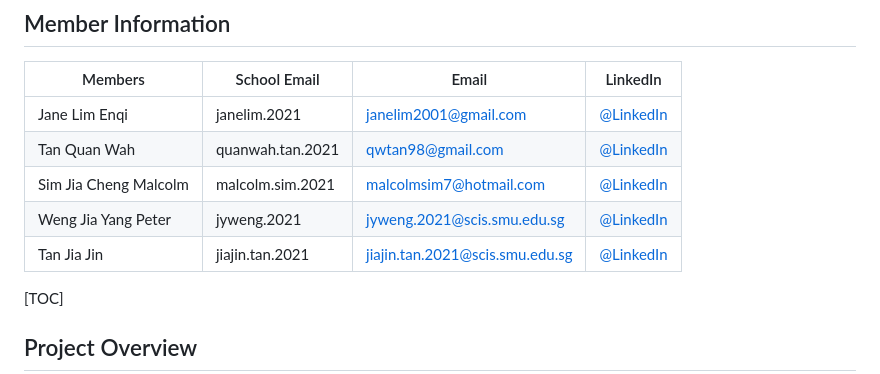
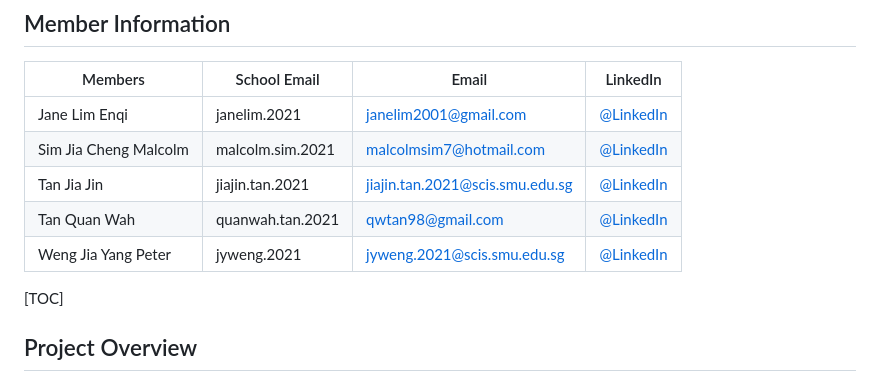
Before and after one commit to Janeleq/Eevee-Trading, a Markdown page: README.md, the part around the change. Drawn GitHub-style.

```diff
--- a/README.md
+++ b/README.md
@@ -30,10 +30,11 @@
 | Members               | School Email     | Email                           | LinkedIn                                                     |
 | --------------------- | ---------------- | ------------------------------- | ------------------------------------------------------------ |
 | Jane Lim Enqi         | janelim.2021     | janelim2001@gmail.com           | [@LinkedIn](https://sg.linkedin.com/in/limenqi01)            |
+| Sim Jia Cheng Malcolm | malcolm.sim.2021 | malcolmsim7@hotmail.com         | [@LinkedIn](https://sg.linkedin.com/in/malcolm-sim-protocrux) |
+| Tan Jia Jin | jiajin.tan.2021  | jiajin.tan.2021@scis.smu.edu.sg | [@LinkedIn](https://www.linkedin.com/in/tan-jia-jin/) |
 | Tan Quan Wah          | quanwah.tan.2021 | qwtan98@gmail.com               | [@LinkedIn](https://sg.linkedin.com/in/qwtan98)              |
-| Sim Jia Cheng Malcolm | malcolm.sim.2021 | malcolmsim7@hotmail.com         | [@LinkedIn](https://sg.linkedin.com/in/malcolm-sim-protocrux) |
 | Weng Jia Yang Peter | jyweng.2021  | jyweng.2021@scis.smu.edu.sg | [@LinkedIn](https://www.linkedin.com/in/peter-wengjiayang/) |
-| Tan Jia Jin | jiajin.tan.2021  | jiajin.tan.2021@scis.smu.edu.sg | [@LinkedIn](https://www.linkedin.com/in/tan-jia-jin/) |
+
 
 
 <!-- TABLE OF CONTENTS -->
```
